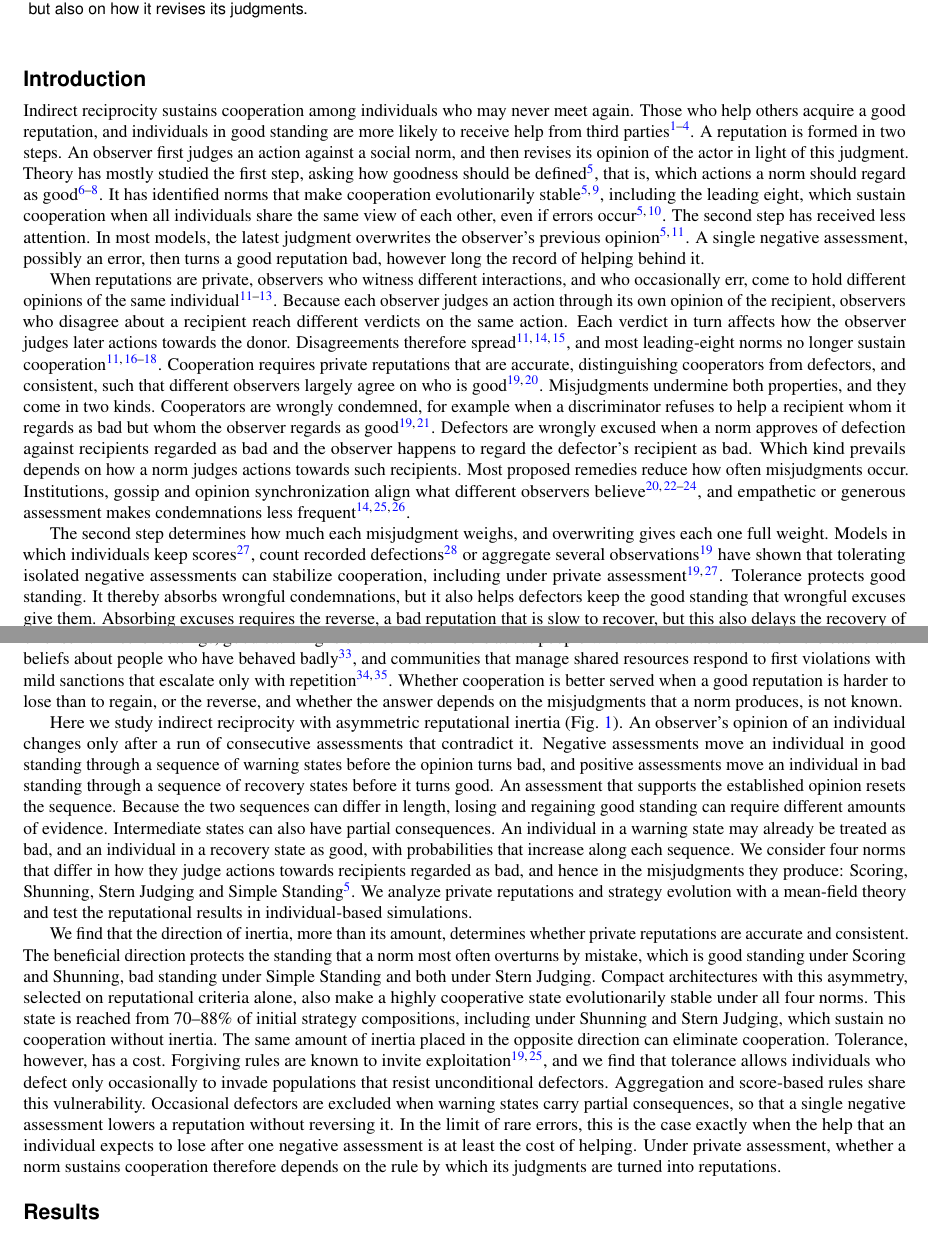
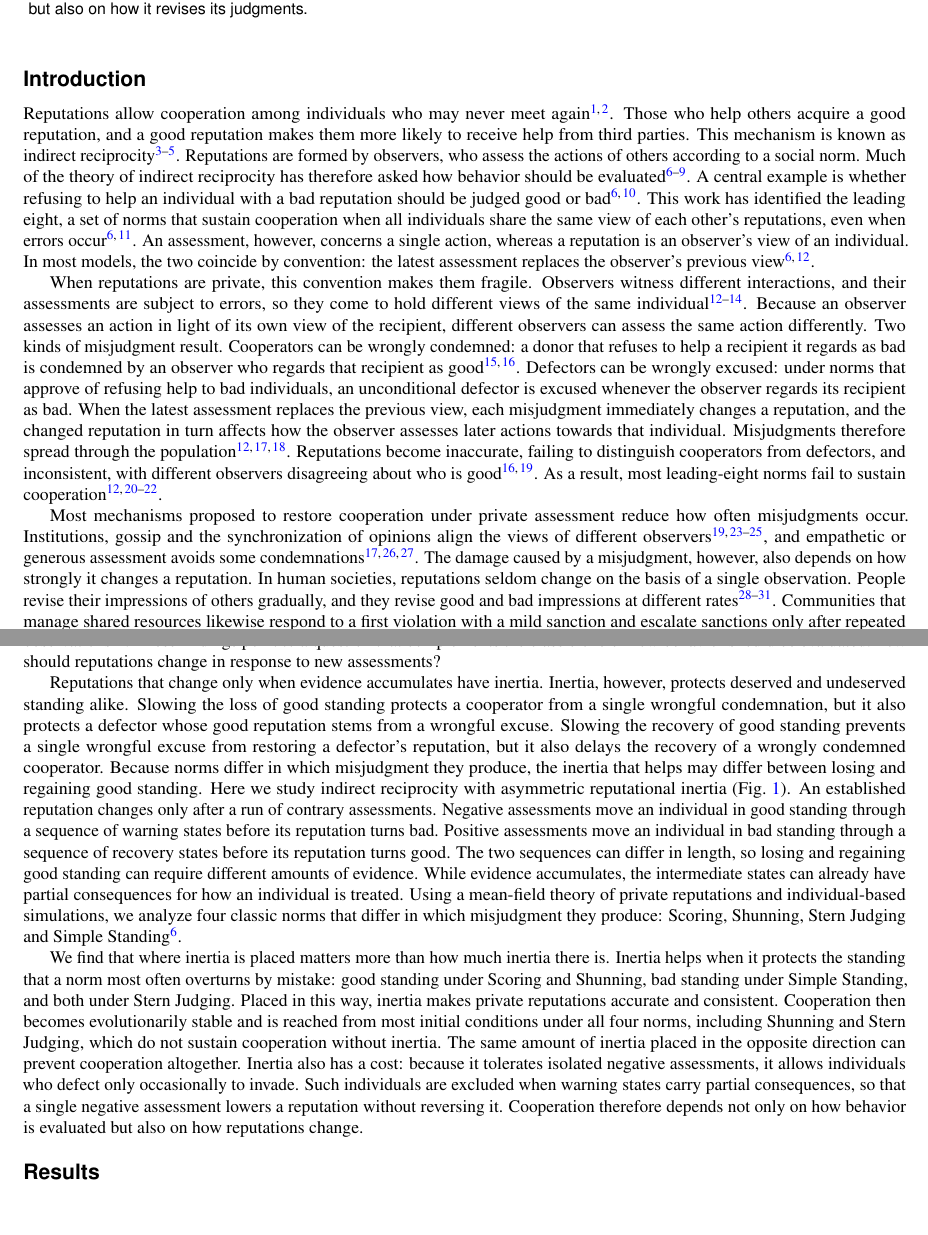
Before and after one commit to JoeWynn7/IR_paper, a LaTeX paper (manuscript/Manuscript_full .tex): two parts of pages 1 and 2 of 55, joined at a grey line, cut so that both start at the same text. Compiled offline with pdfLaTeX.

Commit message:
Rewrite Introduction around how reputations should change
Reframe the Introduction as a story built on one guiding question: how
should reputations change in response to new assessments? The question
is presented as the counterpart of the classic question of how behavior
should be evaluated, and leads to asymmetric reputational inertia through
the observation that inertia protects deserved and undeserved standing
alike.

- Paragraph 1 separates an assessment (one action) from a reputation (a
  view of an individual) and names the convention that equates them.
- Paragraph 2 shows why the convention makes private reputations fragile.
- Paragraph 3 turns from how often misjudgments occur to how strongly
  each one changes a reputation, and poses the question.
- Paragraph 4 derives the need for direction-specific inertia and
  introduces the model; Paragraph 5 summarizes findings briefly.
- All citations use ~\cite; no change to references.

Co-Authored-By: Claude Opus 5.5 <noreply@anthropic.com>
Claude-Session: https://claude.ai/code/session_01RveYgjnH74t9yGgguQgWCq

```diff
--- a/manuscript/Manuscript_full .tex
+++ b/manuscript/Manuscript_full .tex
@@ -112,27 +112,31 @@
 
 % =============================================================================
 \section*{Introduction}
-% Revision 4 (25 November 2026). Framing A ("How should reputations change?"),
-% built on the two steps of reputation formation (judge, revise). Single gap:
-% whether cooperation is better served when a good reputation is harder to
-% lose than to regain, or the reverse, and whether the answer depends on the
-% misjudgments that a norm produces. Framing B (consistent private reputations
+% Revision 5 (25 November 2026). Framing A. Guiding question: how should
+% reputations change in response to new assessments? It complements the
+% classic question of how behavior should be evaluated. The story leads from
+% this question to inertia, and from the two-sided effect of inertia to
+% asymmetric reputational inertia. Framing B (consistent private reputations
 % without communication) is reserved for the Discussion.
 
-% -- 1. Opening: reputations form in two steps, and theory has studied the first
-Indirect reciprocity sustains cooperation among individuals who may never meet again. Those who help others acquire a good reputation, and individuals in good standing are more likely to receive help from third parties\cite{nowak1998,wedekind2000,nowak2005,milinski2016}. A reputation is formed in two steps. An observer first judges an action against a social norm, and then revises its opinion of the actor in light of this judgment. Theory has mostly studied the first step, asking how goodness should be defined\cite{ohtsuki2004}, that is, which actions a norm should regard as good\cite{santos2018,kessinger2023,murase2024computational}. It has identified norms that make cooperation evolutionarily stable\cite{panchanathan2003,ohtsuki2004}, including the leading eight, which sustain cooperation when all individuals share the same view of each other, even if errors occur\cite{ohtsuki2004,ohtsuki2006}. The second step has received less attention. In most models, the latest judgment overwrites the observer's previous opinion\cite{ohtsuki2004,hilbe2018}. A single negative assessment, possibly an error, then turns a good reputation bad, however long the record of helping behind it.
-
-% -- 2. Problem: private assessment produces misjudgments of two kinds
-When reputations are private, observers who witness different interactions, and who occasionally err, come to hold different opinions of the same individual\cite{takahashi2006,uchida2010,hilbe2018}. Because each observer judges an action through its own opinion of the recipient, observers who disagree about a recipient reach different verdicts on the same action. Each verdict in turn affects how the observer judges later actions towards the donor. Disagreements therefore spread\cite{hilbe2018,radzvilavicius2019,fujimoto2022}, and most leading-eight norms no longer sustain cooperation\cite{hilbe2018,okada2018,perret2021,fujimoto2023}. Cooperation requires private reputations that are accurate, distinguishing cooperators from defectors, and consistent, such that different observers largely agree on who is good\cite{michelmata2024,murase2024synchronization}. Misjudgments undermine both properties, and they come in two kinds. Cooperators are wrongly condemned, for example when a discriminator refuses to help a recipient whom it regards as bad but whom the observer regards as good\cite{okada2020dilemmas,michelmata2024}. Defectors are wrongly excused when a norm approves of defection against recipients regarded as bad and the observer happens to regard the defector's recipient as bad. Which kind prevails depends on how a norm judges actions towards such recipients. Most proposed remedies reduce how often misjudgments occur. Institutions, gossip and opinion synchronization align what different observers believe\cite{radzvilavicius2021,kawakatsu2024,murase2024synchronization,tham2026}, and empathetic or generous assessment makes condemnations less frequent\cite{radzvilavicius2019,schmid2021,okada2024}.
-
-% -- 3. Gap: which standing should resist contrary evidence
-The second step determines how much each misjudgment weighs, and overwriting gives each one full weight. Models in which individuals keep scores\cite{schmid2023}, count recorded defections\cite{clark2020} or aggregate several observations\cite{michelmata2024} have shown that tolerating isolated negative assessments can stabilize cooperation, including under private assessment\cite{schmid2023,michelmata2024}. Tolerance protects good standing. It thereby absorbs wrongful condemnations, but it also helps defectors keep the good standing that wrongful excuses give them. Absorbing excuses requires the reverse, a bad reputation that is slow to recover, but this also delays the recovery of wrongly condemned cooperators. People and institutions revise reputations gradually\cite{yamamoto2025}, and often at different speeds in the two directions. In some settings, good standing is quick to lose and slow to regain. Moral impressions change more after bad than after good behavior\cite{skowronski1989,mendesiedlecki2013diagnostic}, and the elevated risk indicated by a criminal record fades only after several years without a new offense\cite{blumstein2009}. In other settings, good standing is slow to lose. Beliefs about people who have behaved well are more stable than beliefs about people who have behaved badly\cite{siegel2018}, and communities that manage shared resources respond to first violations with mild sanctions that escalate only with repetition\cite{ostrom1990,cox2010}. Whether cooperation is better served when a good reputation is harder to lose than to regain, or the reverse, and whether the answer depends on the misjudgments that a norm produces, is not known.
-
-% -- 4. Approach: asymmetric inertia with partial consequences
-Here we study indirect reciprocity with asymmetric reputational inertia (Fig.~\ref{fig:model}). An observer's opinion of an individual changes only after a run of consecutive assessments that contradict it. Negative assessments move an individual in good standing through a sequence of warning states before the opinion turns bad, and positive assessments move an individual in bad standing through a sequence of recovery states before it turns good. An assessment that supports the established opinion resets the sequence. Because the two sequences can differ in length, losing and regaining good standing can require different amounts of evidence. Intermediate states can also have partial consequences. An individual in a warning state may already be treated as bad, and an individual in a recovery state as good, with probabilities that increase along each sequence. We consider four norms that differ in how they judge actions towards recipients regarded as bad, and hence in the misjudgments they produce: Scoring, Shunning, Stern Judging and Simple Standing\cite{ohtsuki2004}. We analyze private reputations and strategy evolution with a mean-field theory and test the reputational results in individual-based simulations.
-
-% -- 5. Findings and message
-We find that the direction of inertia, more than its amount, determines whether private reputations are accurate and consistent. The beneficial direction protects the standing that a norm most often overturns by mistake, which is good standing under Scoring and Shunning, bad standing under Simple Standing and both under Stern Judging. Compact architectures with this asymmetry, selected on reputational criteria alone, also make a highly cooperative state evolutionarily stable under all four norms. This state is reached from 70--88\% of initial strategy compositions, including under Shunning and Stern Judging, which sustain no cooperation without inertia. The same amount of inertia placed in the opposite direction can eliminate cooperation. Tolerance, however, has a cost. Forgiving rules are known to invite exploitation\cite{schmid2021,michelmata2024}, and we find that tolerance allows individuals who defect only occasionally to invade populations that resist unconditional defectors. Aggregation and score-based rules share this vulnerability. Occasional defectors are excluded when warning states carry partial consequences, so that a single negative assessment lowers a reputation without reversing it. In the limit of rare errors, this is the case exactly when the help that an individual expects to lose after one negative assessment is at least the cost of helping. Under private assessment, whether a norm sustains cooperation therefore depends on the rule by which its judgments are turned into reputations.
+% -- 1. Setting: theory asks how behavior should be evaluated; models equate
+%       a reputation with the latest assessment
+Reputations allow cooperation among individuals who may never meet again~\cite{nowak2005,milinski2016}. Those who help others acquire a good reputation, and a good reputation makes them more likely to receive help from third parties. This mechanism is known as indirect reciprocity~\cite{nowak1998,wedekind2000,milinski2002}. Reputations are formed by observers, who assess the actions of others according to a social norm. Much of the theory of indirect reciprocity has therefore asked how behavior should be evaluated~\cite{ohtsuki2004,santos2018,kessinger2023,murase2024computational}. A central example is whether refusing to help an individual with a bad reputation should be judged good or bad~\cite{panchanathan2003,ohtsuki2004}. This work has identified the leading eight, a set of norms that sustain cooperation when all individuals share the same view of each other's reputations, even when errors occur~\cite{ohtsuki2004,ohtsuki2006}. An assessment, however, concerns a single action, whereas a reputation is an observer's view of an individual. In most models, the two coincide by convention: the latest assessment replaces the observer's previous view~\cite{ohtsuki2004,hilbe2018}.
+
+% -- 2. Complication: under private information, this convention makes
+%       reputations fragile
+When reputations are private, this convention makes them fragile. Observers witness different interactions, and their assessments are subject to errors, so they come to hold different views of the same individual~\cite{takahashi2006,uchida2010,hilbe2018}. Because an observer assesses an action in light of its own view of the recipient, different observers can assess the same action differently. Two kinds of misjudgment result. Cooperators can be wrongly condemned: a donor that refuses to help a recipient it regards as bad is condemned by an observer who regards that recipient as good~\cite{okada2020dilemmas,michelmata2024}. Defectors can be wrongly excused: under norms that approve of refusing help to bad individuals, an unconditional defector is excused whenever the observer regards its recipient as bad. When the latest assessment replaces the previous view, each misjudgment immediately changes a reputation, and the changed reputation in turn affects how the observer assesses later actions towards that individual. Misjudgments therefore spread through the population~\cite{hilbe2018,radzvilavicius2019,fujimoto2022}. Reputations become inaccurate, failing to distinguish cooperators from defectors, and inconsistent, with different observers disagreeing about who is good~\cite{michelmata2024,murase2024synchronization}. As a result, most leading-eight norms fail to sustain cooperation~\cite{hilbe2018,okada2018,perret2021,fujimoto2023}.
+
+% -- 3. Turn and question: the damage also depends on how strongly a
+%       misjudgment changes a reputation
+Most mechanisms proposed to restore cooperation under private assessment reduce how often misjudgments occur. Institutions, gossip and the synchronization of opinions align the views of different observers~\cite{radzvilavicius2021,kawakatsu2024,murase2024synchronization,tham2026}, and empathetic or generous assessment avoids some condemnations~\cite{radzvilavicius2019,schmid2021,okada2024}. The damage caused by a misjudgment, however, also depends on how strongly it changes a reputation. In human societies, reputations seldom change on the basis of a single observation. People revise their impressions of others gradually, and they revise good and bad impressions at different rates~\cite{skowronski1989,mendesiedlecki2013diagnostic,siegel2018,yamamoto2025}. Communities that manage shared resources likewise respond to a first violation with a mild sanction and escalate sanctions only after repeated violations~\cite{ostrom1990,cox2010}. In theoretical models, cooperation under noisy or private information becomes more robust when reputations accumulate evidence, for example through quantitative scores~\cite{schmid2023}, records of past defections~\cite{clark2020} or the aggregation of several observations~\cite{michelmata2024}. These findings point to a question that complements the classic one of how behavior should be evaluated: how should reputations change in response to new assessments?
+
+% -- 4. Insight and approach: inertia protects deserved and undeserved
+%       standing alike, so its direction matters
+Reputations that change only when evidence accumulates have inertia. Inertia, however, protects deserved and undeserved standing alike. Slowing the loss of good standing protects a cooperator from a single wrongful condemnation, but it also protects a defector whose good reputation stems from a wrongful excuse. Slowing the recovery of good standing prevents a single wrongful excuse from restoring a defector's reputation, but it also delays the recovery of a wrongly condemned cooperator. Because norms differ in which misjudgment they produce, the inertia that helps may differ between losing and regaining good standing. Here we study indirect reciprocity with asymmetric reputational inertia (Fig.~\ref{fig:model}). An established reputation changes only after a run of contrary assessments. Negative assessments move an individual in good standing through a sequence of warning states before its reputation turns bad. Positive assessments move an individual in bad standing through a sequence of recovery states before its reputation turns good. The two sequences can differ in length, so losing and regaining good standing can require different amounts of evidence. While evidence accumulates, the intermediate states can already have partial consequences for how an individual is treated. Using a mean-field theory of private reputations and individual-based simulations, we analyze four classic norms that differ in which misjudgment they produce: Scoring, Shunning, Stern Judging and Simple Standing~\cite{ohtsuki2004}.
+
+% -- 5. Resolution and message
+We find that where inertia is placed matters more than how much inertia there is. Inertia helps when it protects the standing that a norm most often overturns by mistake: good standing under Scoring and Shunning, bad standing under Simple Standing, and both under Stern Judging. Placed in this way, inertia makes private reputations accurate and consistent. Cooperation then becomes evolutionarily stable and is reached from most initial conditions under all four norms, including Shunning and Stern Judging, which do not sustain cooperation without inertia. The same amount of inertia placed in the opposite direction can prevent cooperation altogether. Inertia also has a cost: because it tolerates isolated negative assessments, it allows individuals who defect only occasionally to invade. Such individuals are excluded when warning states carry partial consequences, so that a single negative assessment lowers a reputation without reversing it. Cooperation therefore depends not only on how behavior is evaluated but also on how reputations change.
 
 % =============================================================================
 \section*{Results}
```
